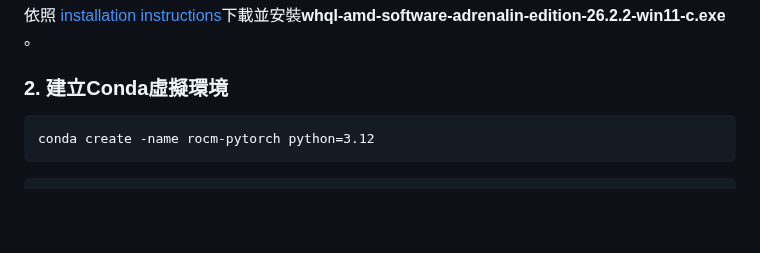
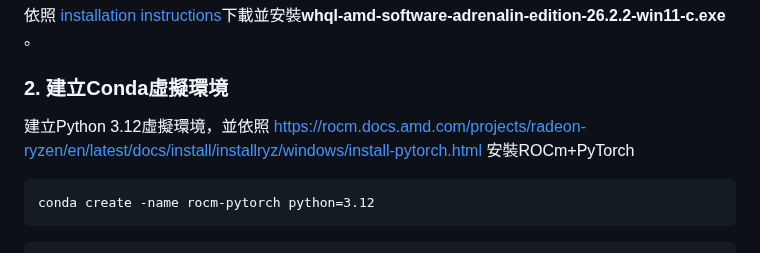
Before and after one commit to t200i/footfit, a Markdown page: README.md, the part around the change. GitHub-like rendering; blank space fills up the shorter version.

````diff
--- a/README.md
+++ b/README.md
@@ -28,6 +28,9 @@
 依照 [installation instructions](https://www.amd.com/en/resources/support-articles/release-notes/RN-RAD-WIN-26-2-2.html)下載並安裝**whql-amd-software-adrenalin-edition-26.2.2-win11-c.exe** 。
 
 ### 2. 建立Conda虛擬環境
+
+建立Python 3.12虛擬環境，並依照 [https://rocm.docs.amd.com/projects/radeon-ryzen/en/latest/docs/install/installryz/windows/install-pytorch.html](https://www.amd.com/en/resources/support-articles/release-notes/RN-RAD-WIN-26-2-2.html) 安裝ROCm+PyTorch
+
 
 ```
 conda create -name rocm-pytorch python=3.12
````
